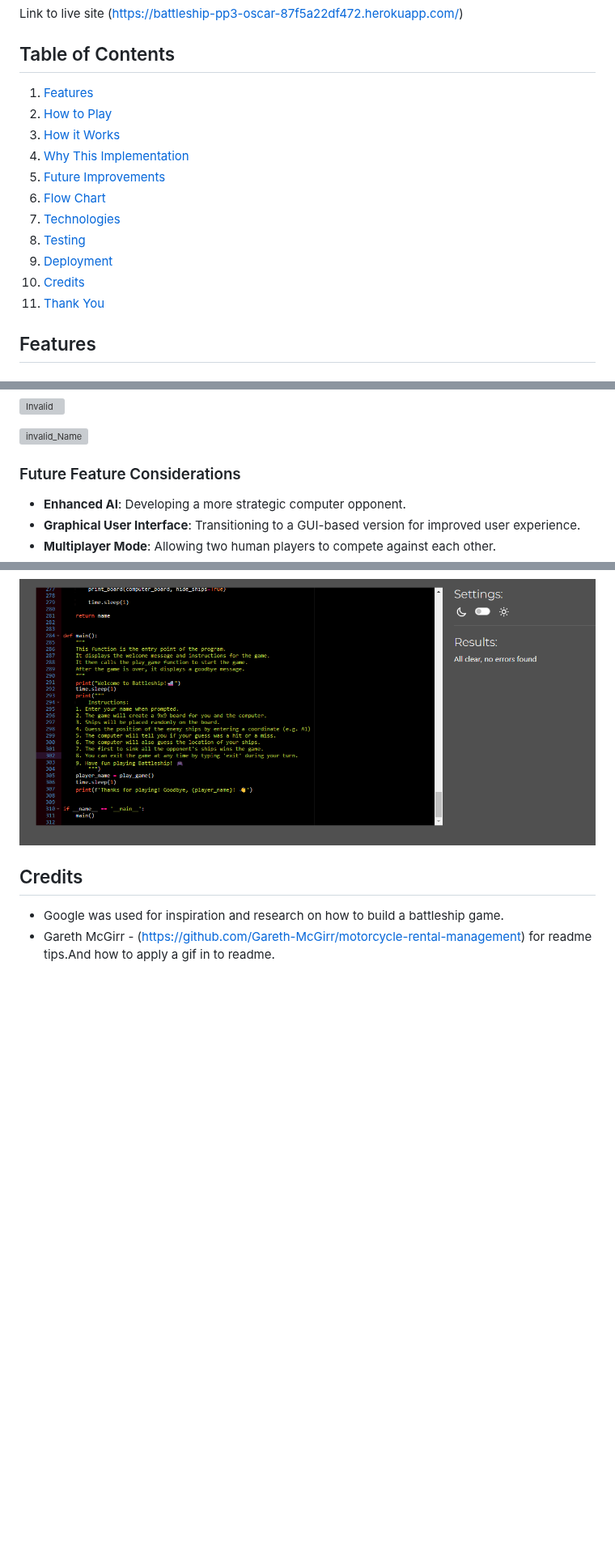
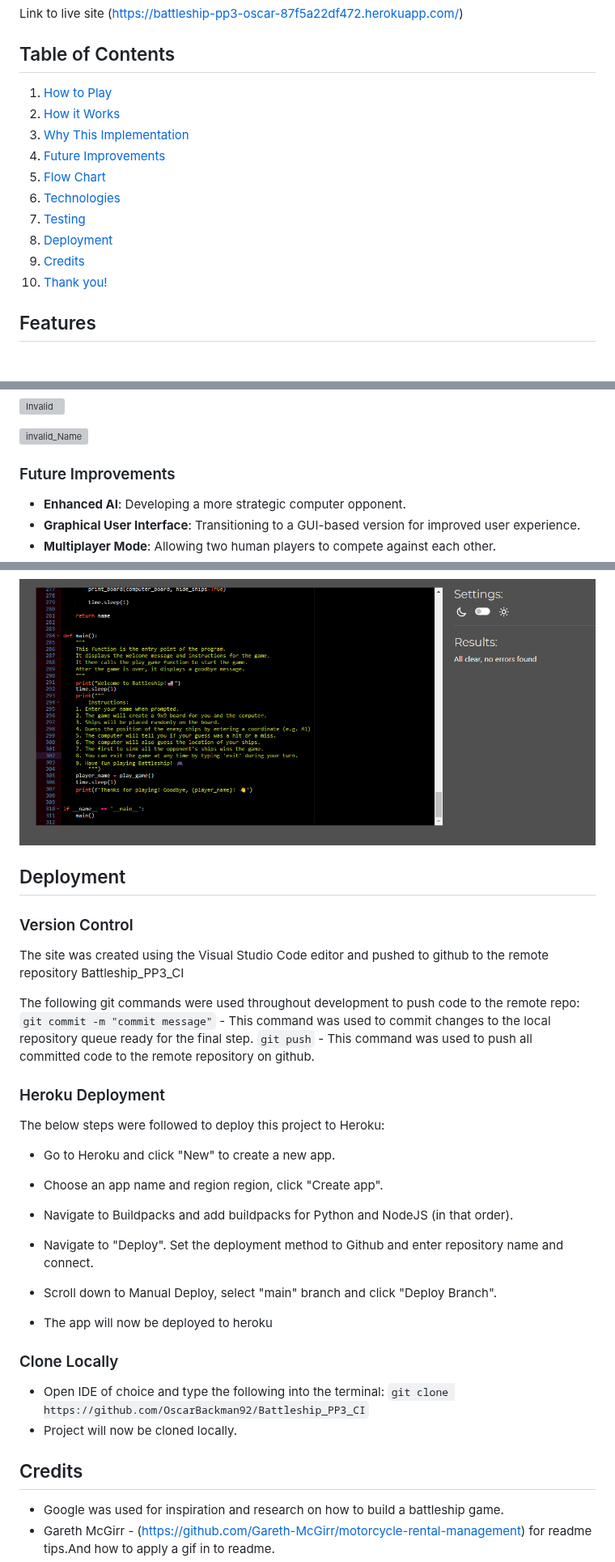
Before and after one commit to OscarBackman92/Battleship_PP3_CI, a Markdown page: README.md, 3 parts joined by grey strips. Shown at 81% size. Drawn GitHub-style; blank space fills up the shorter version; grey boxes are pictures that could not be loaded.

Commit message:
redid tabale of content code to older commit

````diff
--- a/README.md
+++ b/README.md
@@ -6,17 +6,16 @@ Link to live site (https://battleship-pp3-oscar-87f5a22df472.herokuapp.com/)
 
 ## Table of Contents
 
-1. [Features](#features)
-2. [How to Play](#how-to-play)
-3. [How it Works](#how-it-works)
-4. [Why This Implementation](#why-this-implementation)
-5. [Future Improvements](#future-improvements)
-6. [Flow Chart](#flow-chart)
-7. [Technologies](#technologies)
-8. [Testing](#testing)
-9. [Deployment](#deployment)
-10. [Credits](#credits)
-11. [Thank You](#thank-you)
+1. [How to Play](#how-to-play)
+2. [How it Works](#how-it-works)
+3. [Why This Implementation](#why-this-implementation)
+4. [Future Improvements](#future-improvements)
+5. [Flow Chart](#flow-chart)
+6. [Technologies](#technologies)
+7. [Testing](#testing)
+8. [Deployment](#deployment)
+9. [Credits](#credits)
+10. [Thank you!](#thank-you)
 
 ## Features
 
@@ -127,7 +126,7 @@ Link to live site (https://battleship-pp3-oscar-87f5a22df472.herokuapp.com/)
 
 ![invalid_Name](docs/screenshots/invalid_name_numbers.png)
 
-### Future Feature Considerations
+### Future Improvements
 
 - **Enhanced AI**: Developing a more strategic computer opponent.
 - **Graphical User Interface**: Transitioning to a GUI-based version for improved user experience.
@@ -265,6 +264,33 @@ The `main()` function is the entry point of the program. It displays the welcome
 
 ![pep8](docs/testing/pep8_validate_240523.png)
 
+## Deployment
+
+### Version Control
+
+The site was created using the Visual Studio Code editor and pushed to github to the remote repository Battleship_PP3_CI
+
+The following git commands were used throughout development to push code to the remote repo:
+```git commit -m "commit message"``` - This command was used to commit changes to the local repository queue ready for the final step.
+```git push``` - This command was used to push all committed code to the remote repository on github.
+
+### Heroku Deployment
+
+The below steps were followed to deploy this project to Heroku:
+- Go to Heroku and click "New" to create a new app.
+
+- Choose an app name and region region, click "Create app".
+- Navigate to Buildpacks and add buildpacks for Python and NodeJS (in that order).
+- Navigate to "Deploy". Set the deployment method to Github and enter repository name and connect.
+- Scroll down to Manual Deploy, select "main" branch and click "Deploy Branch".
+- The app will now be deployed to heroku
+
+### Clone Locally
+
+- Open IDE of choice and type the following into the terminal:
+     ```git clone https://github.com/OscarBackman92/Battleship_PP3_CI```
+- Project will now be cloned locally.
+
 ## Credits
 
 - Google was used for inspiration and research on how to build a battleship game.
````
